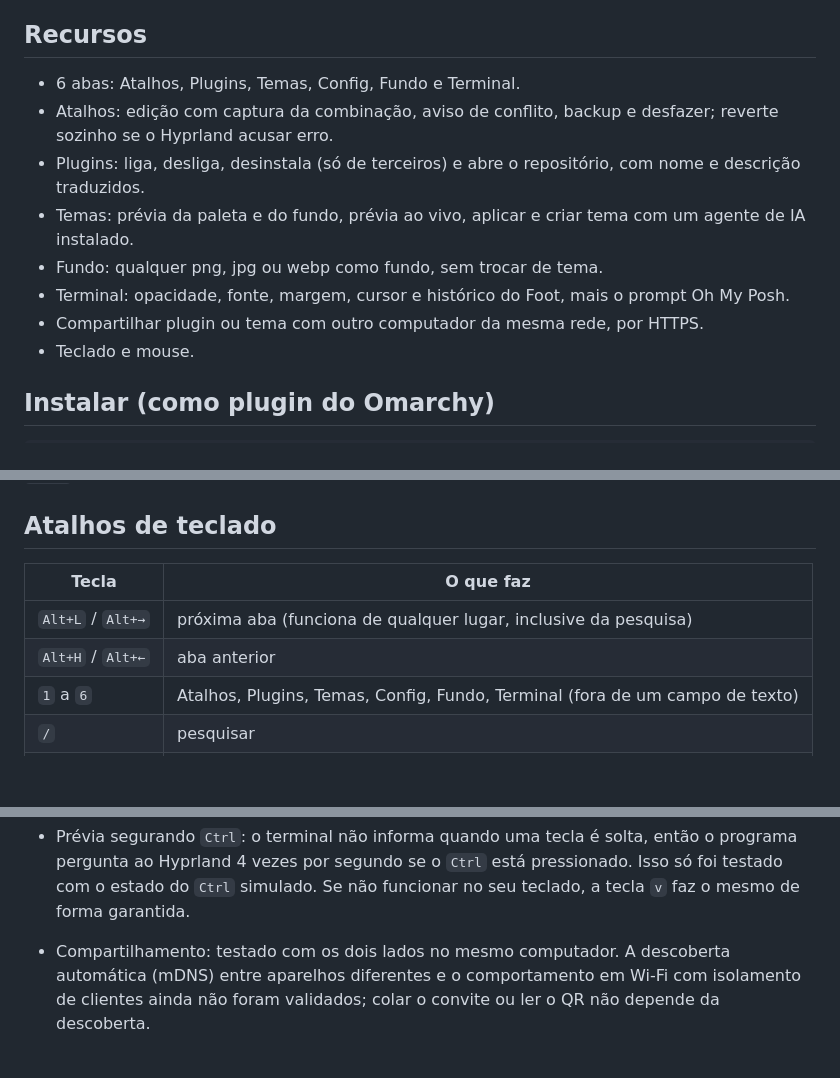
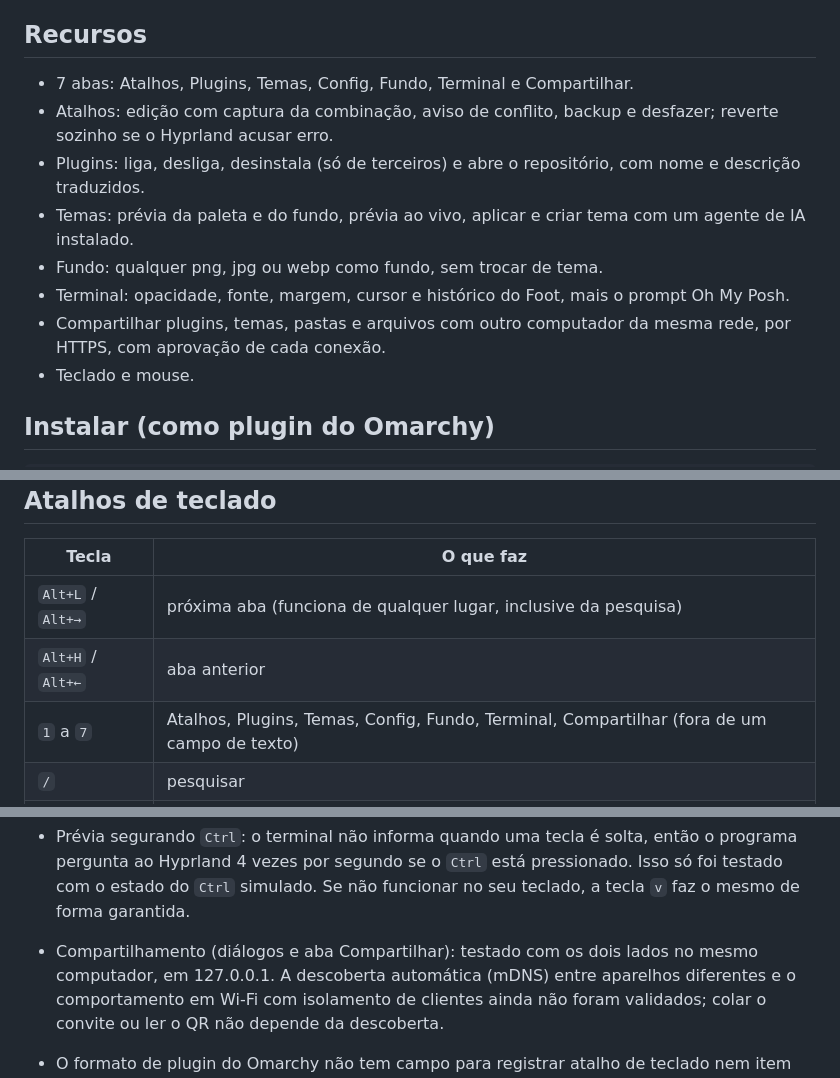
Before and after one commit to JCsvg/omarchy-manager, a Markdown page: README.md, 3 parts joined by grey strips. GitHub-like rendering; blank space fills up the shorter version.

```diff
--- a/README.md
+++ b/README.md
@@ -30,7 +34,7 @@ Config: todas as teclas do programa e os arquivos que ele usa.
 
 ## Recursos
 
-- 6 abas: Atalhos, Plugins, Temas, Config, Fundo e Terminal.
+- 7 abas: Atalhos, Plugins, Temas, Config, Fundo, Terminal e Compartilhar.
 - Atalhos: edição com captura da combinação, aviso de conflito, backup e
   desfazer; reverte sozinho se o Hyprland acusar erro.
 - Plugins: liga, desliga, desinstala (só de terceiros) e abre o repositório,
@@ -40,7 +44,7 @@ Config: todas as teclas do programa e os arquivos que ele usa.
 - Fundo: qualquer png, jpg ou webp como fundo, sem trocar de tema.
 - Terminal: opacidade, fonte, margem, cursor e histórico do Foot, mais o
   prompt Oh My Posh.
-- Compartilhar plugin ou tema com outro computador da mesma rede, por HTTPS.
+- Compartilhar plugins, temas, pastas e arquivos com outro computador da mesma rede, por HTTPS, com aprovação de cada conexão.
 - Teclado e mouse.
 
 ## Instalar (como plugin do Omarchy)
@@ -92,7 +96,7 @@ o compartilhamento na rede local.
 |---|---|
 | `Alt+L` / `Alt+→` | próxima aba (funciona de qualquer lugar, inclusive da pesquisa) |
 | `Alt+H` / `Alt+←` | aba anterior |
-| `1` a `6` | Atalhos, Plugins, Temas, Config, Fundo, Terminal (fora de um campo de texto) |
+| `1` a `7` | Atalhos, Plugins, Temas, Config, Fundo, Terminal, Compartilhar (fora de um campo de texto) |
 | `/` | pesquisar |
 | `j` `k` ou setas | navegar |
 | `Enter` | executar a ação em foco |
@@ -233,7 +273,7 @@ Nada é gravado em `/usr/share/omarchy/`.
   então o programa pergunta ao Hyprland 4 vezes por segundo se o `Ctrl` está
   pressionado. Isso só foi testado com o estado do `Ctrl` simulado. Se não
   funcionar no seu teclado, a tecla `v` faz o mesmo de forma garantida.
-- Compartilhamento: testado com os dois lados no mesmo computador. A
+- Compartilhamento (diálogos e aba Compartilhar): testado com os dois lados no mesmo computador, em 127.0.0.1. A
   descoberta automática (mDNS) entre aparelhos diferentes e o comportamento
   em Wi-Fi com isolamento de clientes ainda não foram validados; colar o
   convite ou ler o QR não depende da descoberta.
```
Also changed, not shown: other parts of README.md (+42 -2 lines), DECISOES.md (+50 -0 lines), docs/img/compartilhar.png (added), 9 other files.
